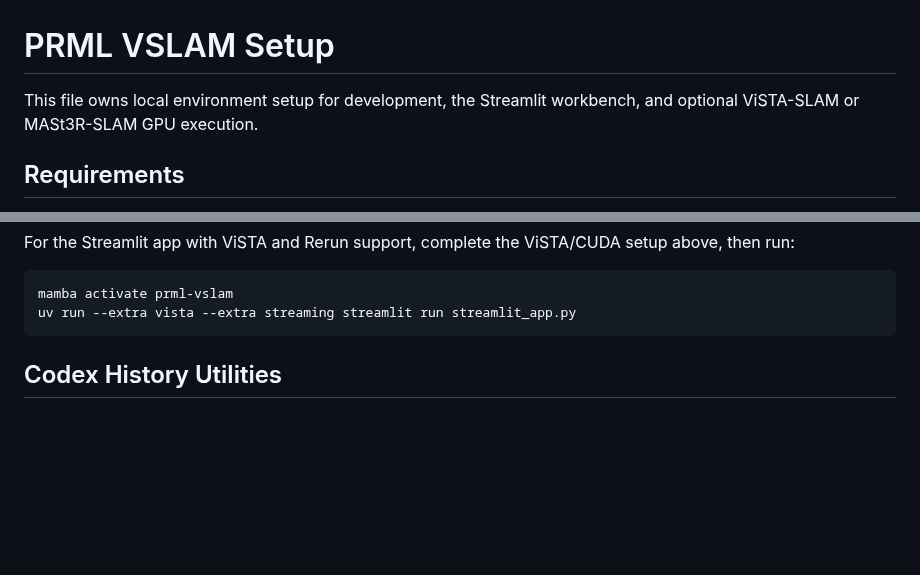
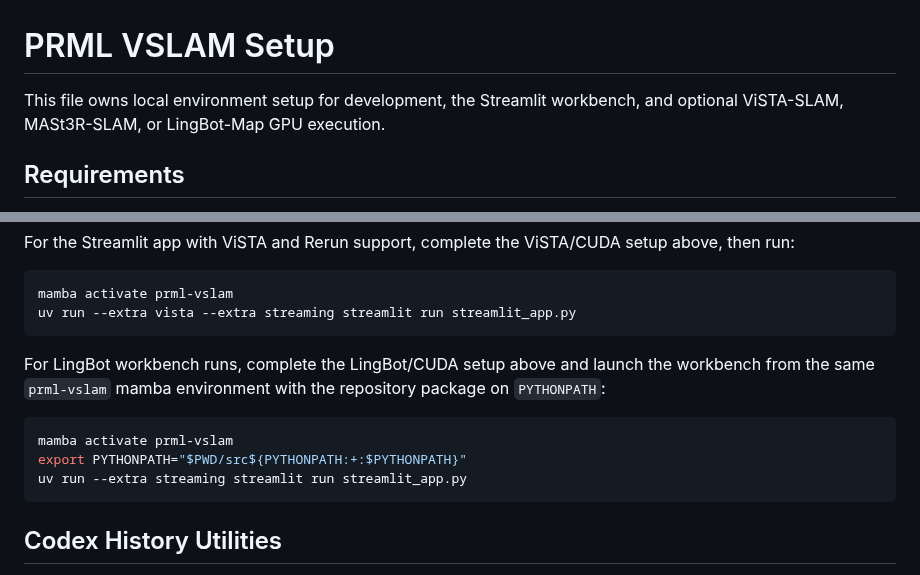
Before and after one commit to JanDuchscherer104/prml-vslam, a Markdown page: SETUP.md, 2 parts joined by grey strips. GitHub-like rendering; blank space fills up the shorter version.

````diff
--- a/SETUP.md
+++ b/SETUP.md
@@ -1,7 +1,7 @@
 # PRML VSLAM Setup
 
 This file owns local environment setup for development, the Streamlit workbench,
-and optional ViSTA-SLAM or MASt3R-SLAM GPU execution.
+and optional ViSTA-SLAM, MASt3R-SLAM, or LingBot-Map GPU execution.
 
 ## Requirements
 
@@ -203,6 +282,16 @@ above, then run:
 ```bash
 mamba activate prml-vslam
 uv run --extra vista --extra streaming streamlit run streamlit_app.py
+```
+
+For LingBot workbench runs, complete the LingBot/CUDA setup above and launch the
+workbench from the same `prml-vslam` mamba environment with the repository
+package on `PYTHONPATH`:
+
+```bash
+mamba activate prml-vslam
+export PYTHONPATH="$PWD/src${PYTHONPATH:+:$PYTHONPATH}"
+uv run --extra streaming streamlit run streamlit_app.py
 ```
 
 
````
Also changed, not shown: other parts of SETUP.md (+80 -1 lines), README.md (+11 -2 lines), 1 other file.
